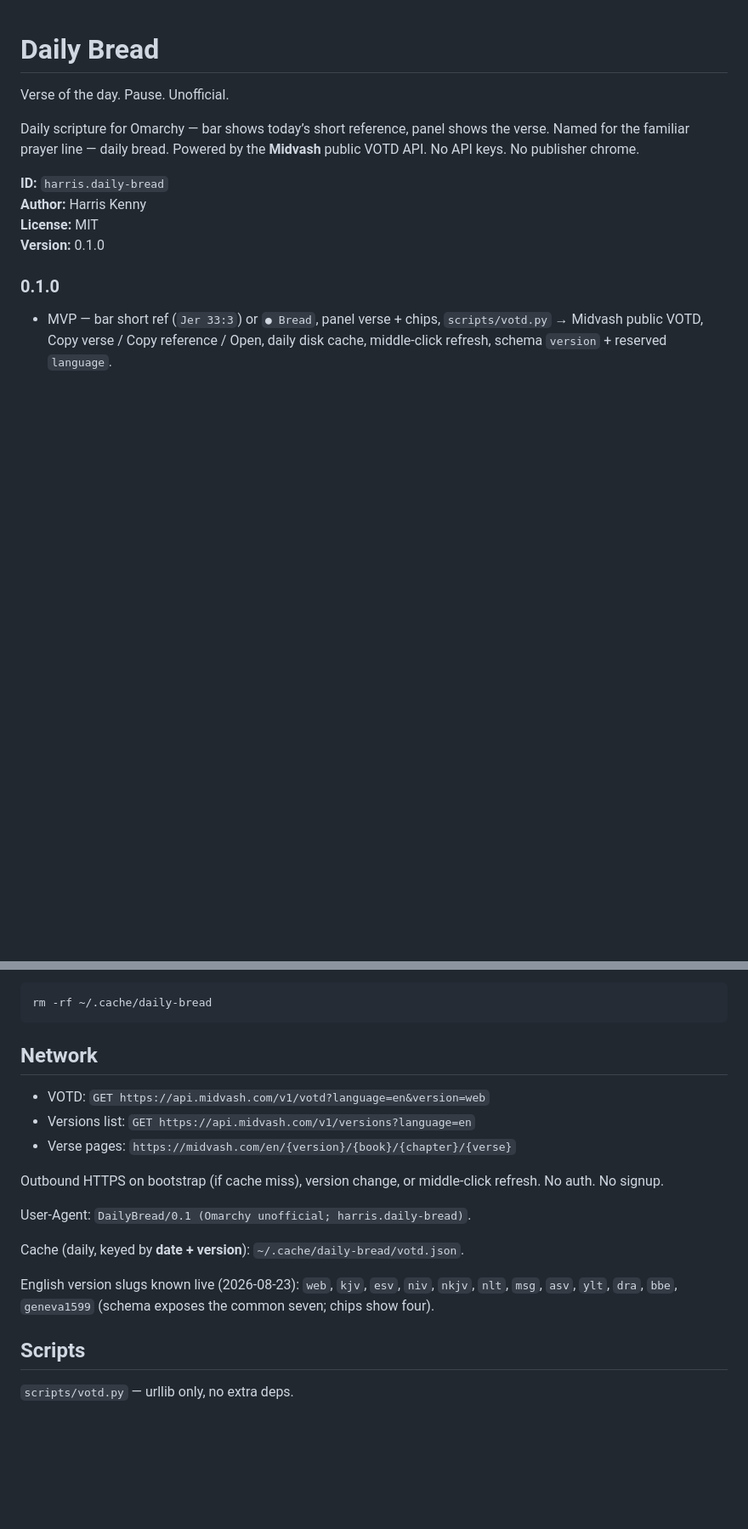
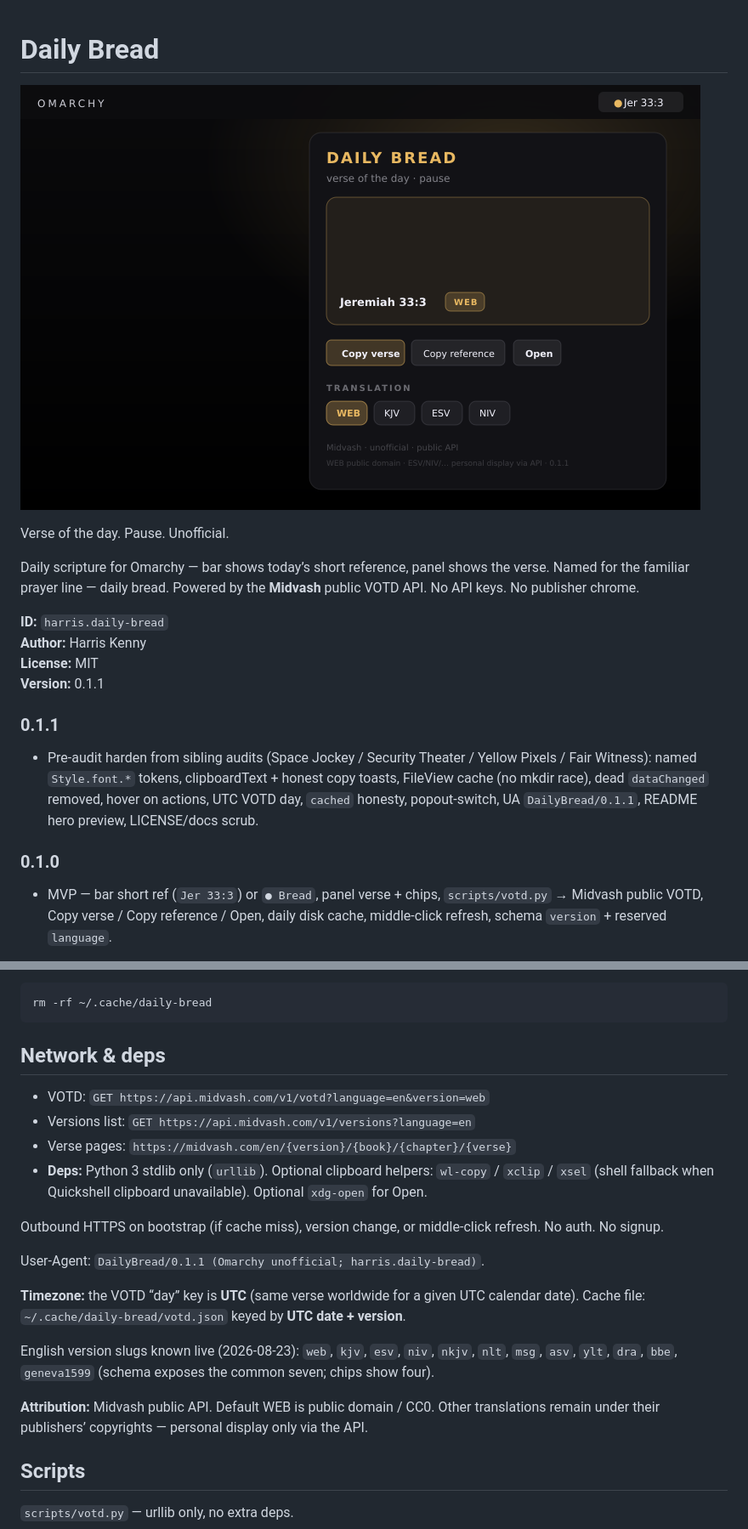
Before and after one commit to kenhara/omarchy-scriptural, a Markdown page: README.md, 2 parts joined by grey strips. Shown at 85% size. Rendered like a GitHub page; pictures changed too: preview.png; blank space fills up the shorter version.

````diff
--- a/README.md
+++ b/README.md
@@ -1,4 +1,6 @@
 # Daily Bread
+
+![Daily Bread](preview.png)
 
 Verse of the day. Pause. Unofficial.
 
@@ -9,7 +11,14 @@ the verse. Named for the familiar prayer line — daily bread. Powered by the
 **ID:** `harris.daily-bread`
 **Author:** Harris Kenny
 **License:** MIT
-**Version:** 0.1.0
+**Version:** 0.1.1
+
+### 0.1.1
+- Pre-audit harden from sibling audits (Space Jockey / Security Theater /
+  Yellow Pixels / Fair Witness): named `Style.font.*` tokens, clipboardText +
+  honest copy toasts, FileView cache (no mkdir race), dead `dataChanged`
+  removed, hover on actions, UTC VOTD day, `cached` honesty, popout-switch,
+  UA `DailyBread/0.1.1`, README hero preview, LICENSE/docs scrub.
 
 ### 0.1.0
 - MVP — bar short ref (`Jer 33:3`) or `● Bread`, panel verse + chips,
@@ -122,22 +132,31 @@ Optional cache cleanup:
 rm -rf ~/.cache/daily-bread
 ```
 
-## Network
+## Network & deps
 
 - VOTD: `GET https://api.midvash.com/v1/votd?language=en&version=web`
 - Versions list: `GET https://api.midvash.com/v1/versions?language=en`
 - Verse pages: `https://midvash.com/en/{version}/{book}/{chapter}/{verse}`
+- **Deps:** Python 3 stdlib only (`urllib`). Optional clipboard helpers:
+  `wl-copy` / `xclip` / `xsel` (shell fallback when Quickshell clipboard
+  unavailable). Optional `xdg-open` for Open.
 
 Outbound HTTPS on bootstrap (if cache miss), version change, or middle-click
 refresh. No auth. No signup.
 
-User-Agent: `DailyBread/0.1 (Omarchy unofficial; harris.daily-bread)`.
+User-Agent: `DailyBread/0.1.1 (Omarchy unofficial; harris.daily-bread)`.
 
-Cache (daily, keyed by **date + version**): `~/.cache/daily-bread/votd.json`.
+**Timezone:** the VOTD “day” key is **UTC** (same verse worldwide for a given
+UTC calendar date). Cache file: `~/.cache/daily-bread/votd.json` keyed by
+**UTC date + version**.
 
 English version slugs known live (2026-08-23): `web`, `kjv`, `esv`, `niv`,
 `nkjv`, `nlt`, `msg`, `asv`, `ylt`, `dra`, `bbe`, `geneva1599` (schema exposes
 the common seven; chips show four).
+
+**Attribution:** Midvash public API. Default WEB is public domain / CC0.
+Other translations remain under their publishers’ copyrights — personal
+display only via the API.
 
 ## Scripts
 
````
Also changed, not shown: other parts of README.md (+9 -6 lines), DESIGN.md (+15 -12 lines), PRE-AUDIT.md (added, +47 -0 lines), 8 other files.
